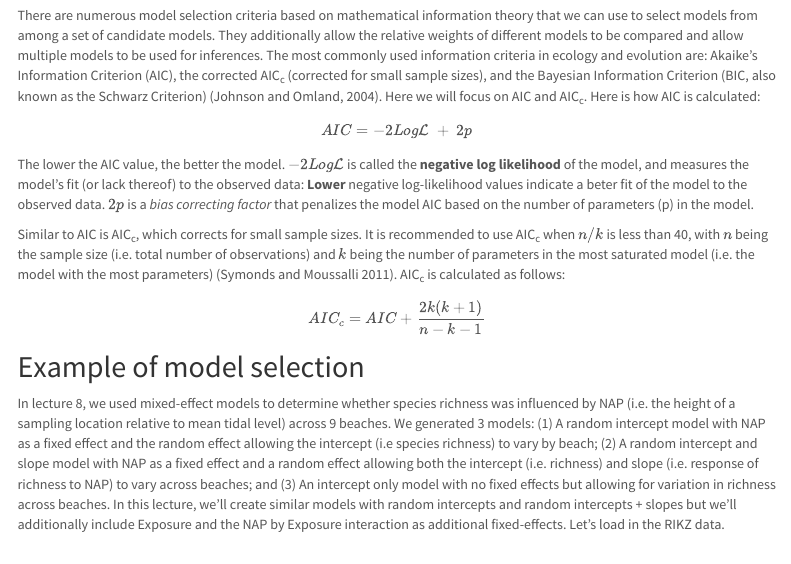
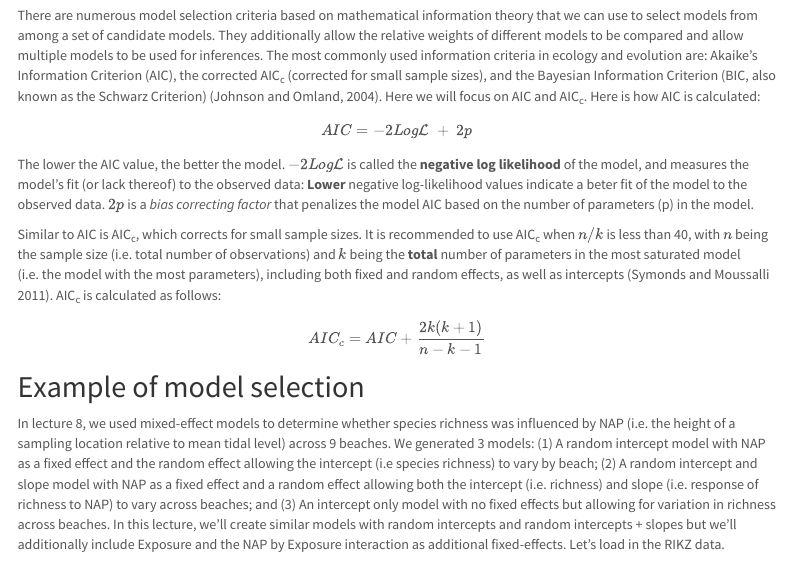
Before and after one commit to UofTCoders/rcourse, an R Markdown document (lec09-model-selection.Rmd): the page in a window 1100 px wide, from 1520 px down. Rendered offline with R 4.5, knitr and Pandoc, with nearby package versions; some code elsewhere in the file could not run offline; menus at the side of the page are left out.

Commit message:
Clarifying n/k for model selection

```diff
--- a/lec09-model-selection.Rmd
+++ b/lec09-model-selection.Rmd
@@ -103,9 +103,10 @@
 
 Similar to AIC is AIC~c~, which corrects for small sample sizes. It is
 recommended to use AIC~c~ when $n/k$ is less than 40, with $n$ being the sample
-size (i.e. total number of observations) and $k$ being the number of parameters
-in the most saturated model (i.e. the model with the most parameters) (Symonds
-and Moussalli 2011). AIC~c~ is calculated as follows:
+size (i.e. total number of observations) and $k$ being the **total** number of
+parameters in the most saturated model (i.e. the model with the most
+parameters), including both fixed and random effects, as well as intercepts
+(Symonds and Moussalli 2011). AIC~c~ is calculated as follows:
 
 $$ AIC_c = AIC+\frac{2k(k+1)}{n-k-1} $$
 
```
